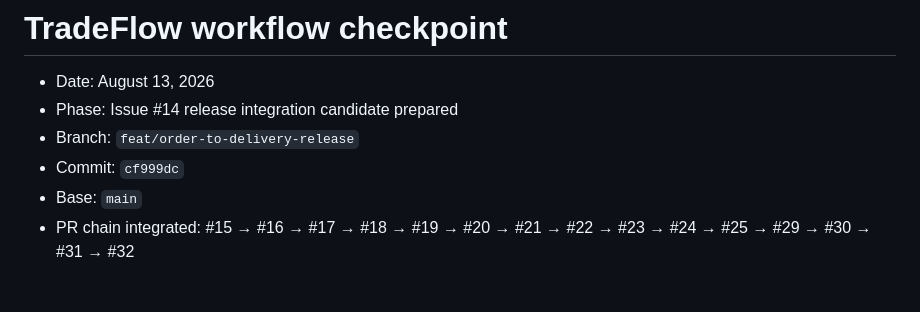
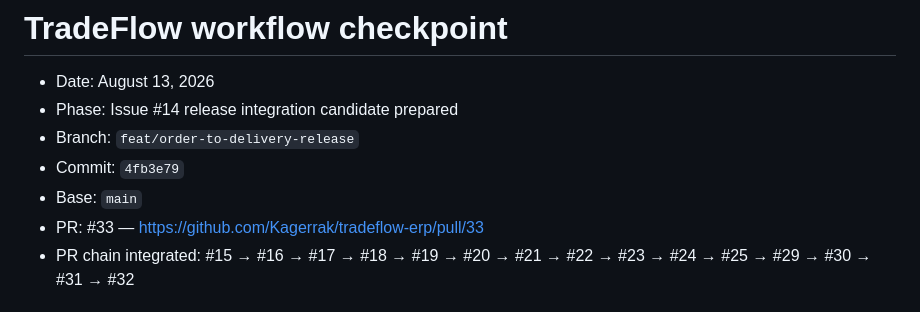
Before and after one commit to Kagerrak/tradeflow-erp, a Markdown page: checkpoint/WORKFLOW_CHECKPOINT_2026-08-13.md, the part around the change. Rendered like a GitHub page.

Commit message:
docs: add PR #33 link to Issue #14 checkpoint
Co-Authored-By: Claude <noreply@anthropic.com>

```diff
--- a/checkpoint/WORKFLOW_CHECKPOINT_2026-08-13.md
+++ b/checkpoint/WORKFLOW_CHECKPOINT_2026-08-13.md
@@ -3,8 +3,9 @@
 - Date: August 13, 2026
 - Phase: Issue #14 release integration candidate prepared
 - Branch: `feat/order-to-delivery-release`
-- Commit: `cf999dc`
+- Commit: `4fb3e79`
 - Base: `main`
+- PR: #33 — https://github.com/Kagerrak/tradeflow-erp/pull/33
 - PR chain integrated: #15 → #16 → #17 → #18 → #19 → #20 → #21 → #22 → #23 → #24 →
   #25 → #29 → #30 → #31 → #32
 
```
